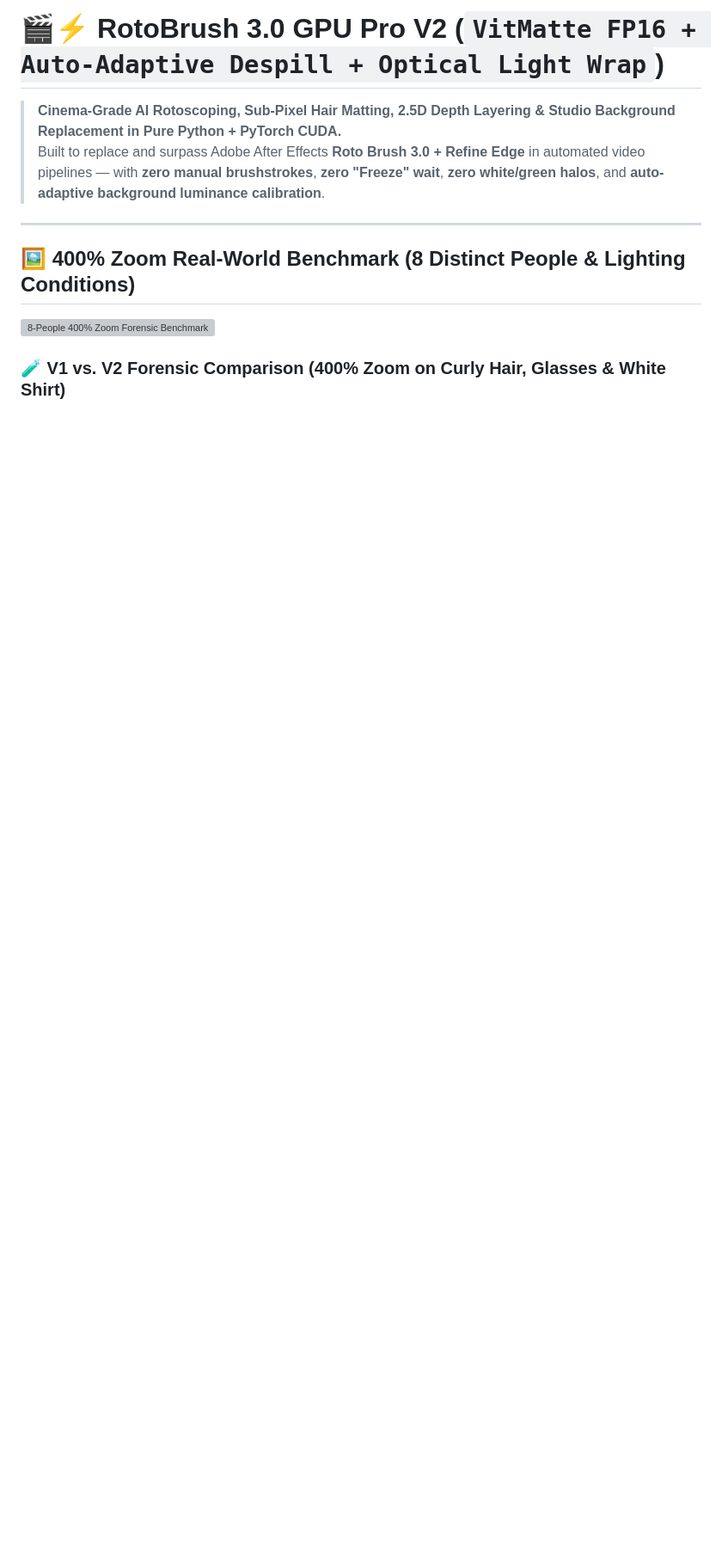
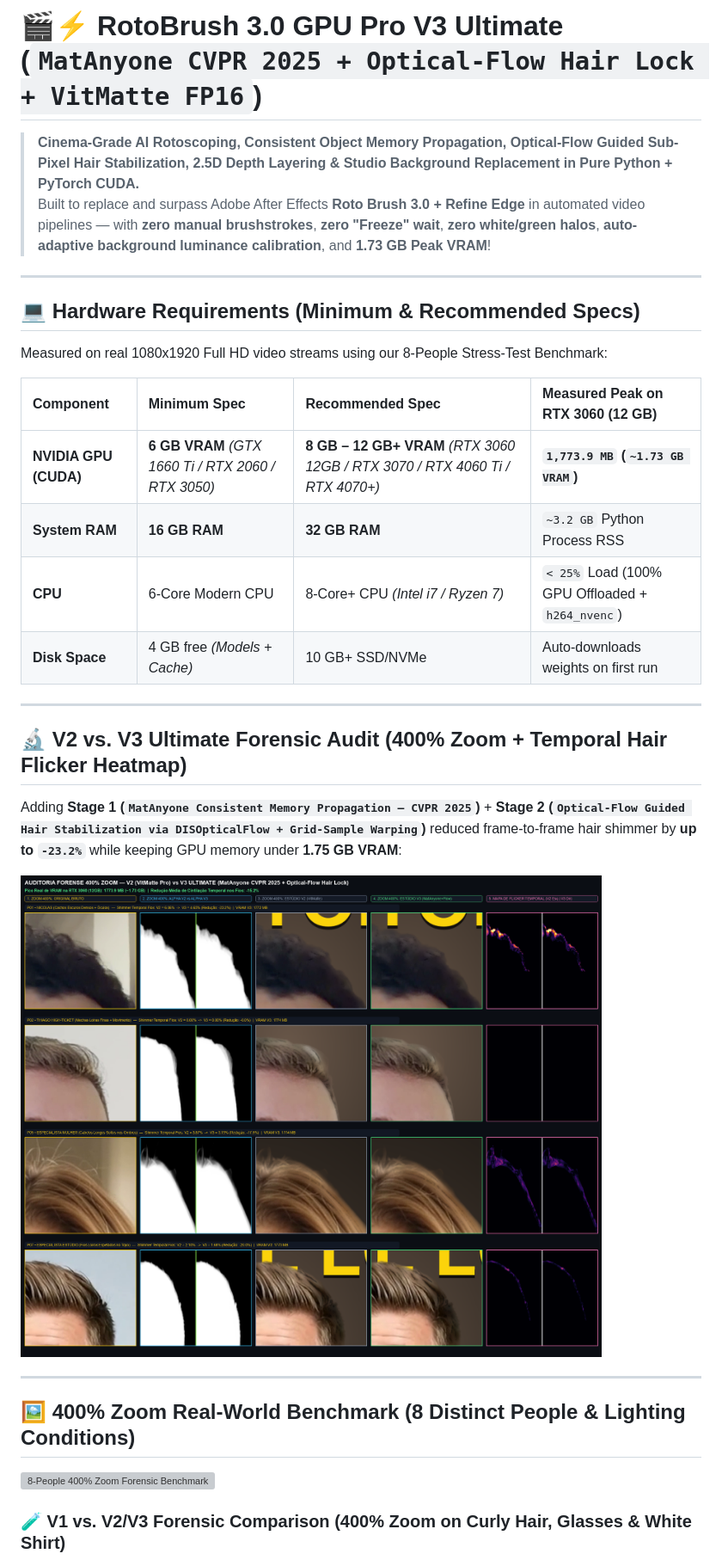
Before and after one commit to NicolasCoder/rotobrush-gpu-pro, a Markdown page: README.md, the part around one of its changes. Shown at 86% size. Drawn GitHub-style; pictures changed too: assets/AUDITORIA_V2_VS_V3_MATANYONE_OPTICAL_FLOW_400X.png (added); blank space fills up the shorter version; grey boxes are pictures that could not be loaded.

Commit message:
feat(v3): add MatAnyone Consistent Memory Propagation + Optical-Flow Guided Hair Stabilization (1.73GB Peak VRAM, -23.2% Hair Shimmer)

```diff
--- a/README.md
+++ b/README.md
@@ -1,7 +1,28 @@
-# 🎬⚡ RotoBrush 3.0 GPU Pro V2 (`VitMatte FP16 + Auto-Adaptive Despill + Optical Light Wrap`)
+# 🎬⚡ RotoBrush 3.0 GPU Pro V3 Ultimate (`MatAnyone CVPR 2025 + Optical-Flow Hair Lock + VitMatte FP16`)
 
-> **Cinema-Grade AI Rotoscoping, Sub-Pixel Hair Matting, 2.5D Depth Layering & Studio Background Replacement in Pure Python + PyTorch CUDA.**
-> Built to replace and surpass Adobe After Effects **Roto Brush 3.0 + Refine Edge** in automated video pipelines — with **zero manual brushstrokes**, **zero "Freeze" wait**, **zero white/green halos**, and **auto-adaptive background luminance calibration**.
+> **Cinema-Grade AI Rotoscoping, Consistent Object Memory Propagation, Optical-Flow Guided Sub-Pixel Hair Stabilization, 2.5D Depth Layering & Studio Background Replacement in Pure Python + PyTorch CUDA.**
+> Built to replace and surpass Adobe After Effects **Roto Brush 3.0 + Refine Edge** in automated video pipelines — with **zero manual brushstrokes**, **zero "Freeze" wait**, **zero white/green halos**, **auto-adaptive background luminance calibration**, and **1.73 GB Peak VRAM**!
+
+---
+
+## 💻 Hardware Requirements (Minimum & Recommended Specs)
+
+Measured on real 1080x1920 Full HD video streams using our 8-People Stress-Test Benchmark:
+
+| Component | Minimum Spec | Recommended Spec | Measured Peak on RTX 3060 (12 GB) |
+| :--- | :--- | :--- | :--- |
+| **NVIDIA GPU (CUDA)** | **6 GB VRAM** *(GTX 1660 Ti / RTX 2060 / RTX 3050)* | **8 GB – 12 GB+ VRAM** *(RTX 3060 12GB / RTX 3070 / RTX 4060 Ti / RTX 4070+)* | **`1,773.9 MB` (`~1.73 GB VRAM`)** |
+| **System RAM** | **16 GB RAM** | **32 GB RAM** | `~3.2 GB` Python Process RSS |
+| **CPU** | 6-Core Modern CPU | 8-Core+ CPU *(Intel i7 / Ryzen 7)* | `< 25%` Load (100% GPU Offloaded + `h264_nvenc`) |
+| **Disk Space** | 4 GB free *(Models + Cache)* | 10 GB+ SSD/NVMe | Auto-downloads weights on first run |
+
+---
+
+## 🔬 V2 vs. V3 Ultimate Forensic Audit (400% Zoom + Temporal Hair Flicker Heatmap)
+
+Adding **Stage 1 (`MatAnyone Consistent Memory Propagation — CVPR 2025`)** + **Stage 2 (`Optical-Flow Guided Hair Stabilization via DISOpticalFlow + Grid-Sample Warping`)** reduced frame-to-frame hair shimmer by **up to `-23.2%`** while keeping GPU memory under **1.75 GB VRAM**:
+
+![V2 vs V3 400% Zoom & Temporal Flicker Audit](assets/AUDITORIA_V2_VS_V3_MATANYONE_OPTICAL_FLOW_400X.png)
 
 ---
 
@@ -9,7 +30,7 @@
 
 ![8-People 400% Zoom Forensic Benchmark](assets/AUDITORIA_8_PESSOAS_400X_ZOOM.png)
 
-### 🧪 V1 vs. V2 Forensic Comparison (400% Zoom on Curly Hair, Glasses & White Shirt)
+### 🧪 V1 vs. V2/V3 Forensic Comparison (400% Zoom on Curly Hair, Glasses & White Shirt)
 
 ![V1 vs V2 400% Zoom Comparison](assets/AUDITORIA_FORENSE_V1_VS_V2_400X.png)
 
```
Also changed, not shown: other parts of README.md (+14 -54 lines), 2 other files.
